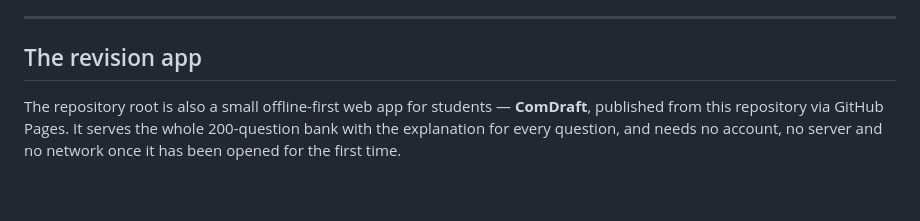
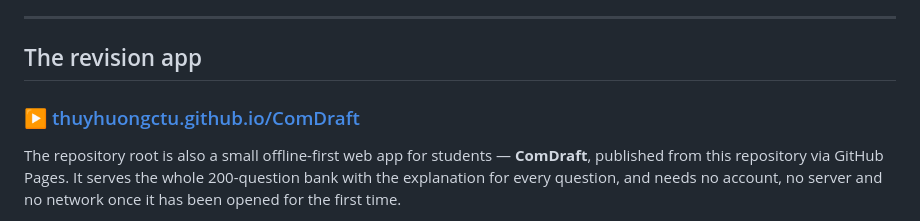
Before and after one commit to thuyhuongctu/ComDraft, a Markdown page: README.md, the part around one of its changes. GitHub-like rendering; blank space fills up the shorter version.

Commit message:
Ghi địa chỉ ứng dụng vào README
App đã chạy tại thuyhuongctu.github.io/ComDraft; thêm huy hiệu và liên
kết ngay đầu mục để người mở repo thấy được chỗ dùng thử.

```diff
--- a/README.md
+++ b/README.md
@@ -19,6 +20,8 @@ a colleague's material.
 ---
 
 ## The revision app
+
+### ▶ [thuyhuongctu.github.io/ComDraft](https://thuyhuongctu.github.io/ComDraft/)
 
 The repository root is also a small offline-first web app for students —
 **ComDraft**, published from this repository via GitHub Pages. It serves the whole
```
Also changed, not shown: other parts of README.md (+1 -0 lines).
